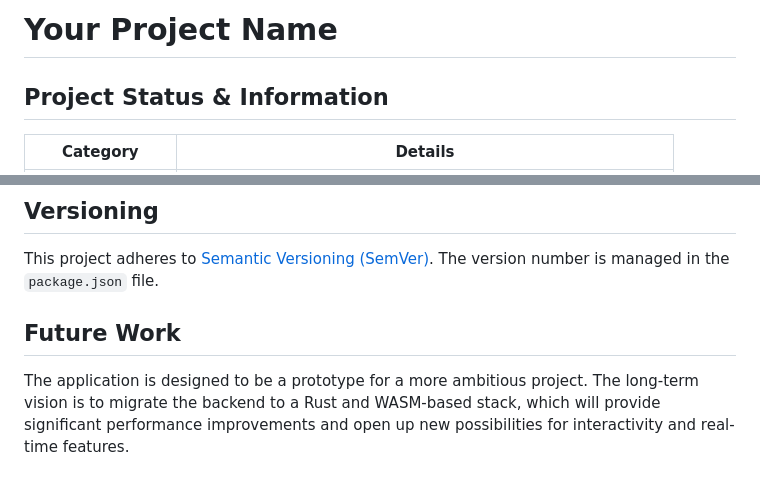
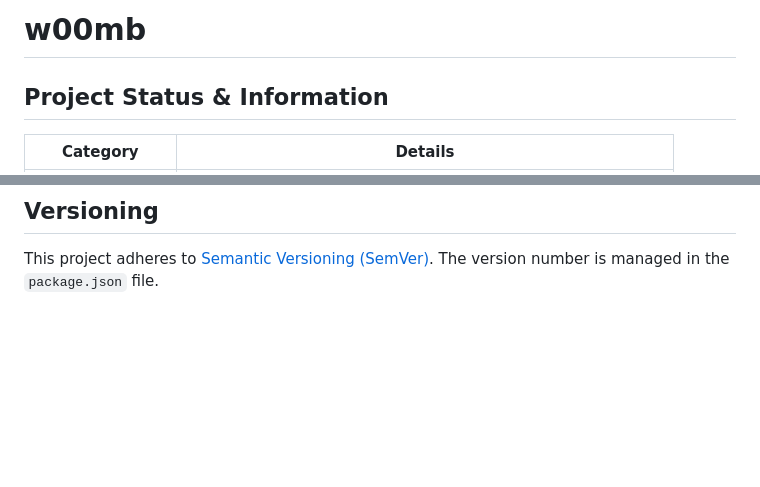
Before and after one commit to w00mb/stream3r, a Markdown page: README.md, 2 parts joined by grey strips. GitHub-like rendering; blank space fills up the shorter version.

```diff
--- a/README.md
+++ b/README.md
@@ -1,4 +1,4 @@
-# Your Project Name
+# w00mb
 
 ## Project Status & Information
 
@@ -122,7 +122,3 @@ The main tables in the database are:
 ## Versioning
 
 This project adheres to [Semantic Versioning (SemVer)](https://semver.org/spec/v2.0.0.html). The version number is managed in the `package.json` file.
-
-## Future Work
-
-The application is designed to be a prototype for a more ambitious project. The long-term vision is to migrate the backend to a Rust and WASM-based stack, which will provide significant performance improvements and open up new possibilities for interactivity and real-time features.
```
